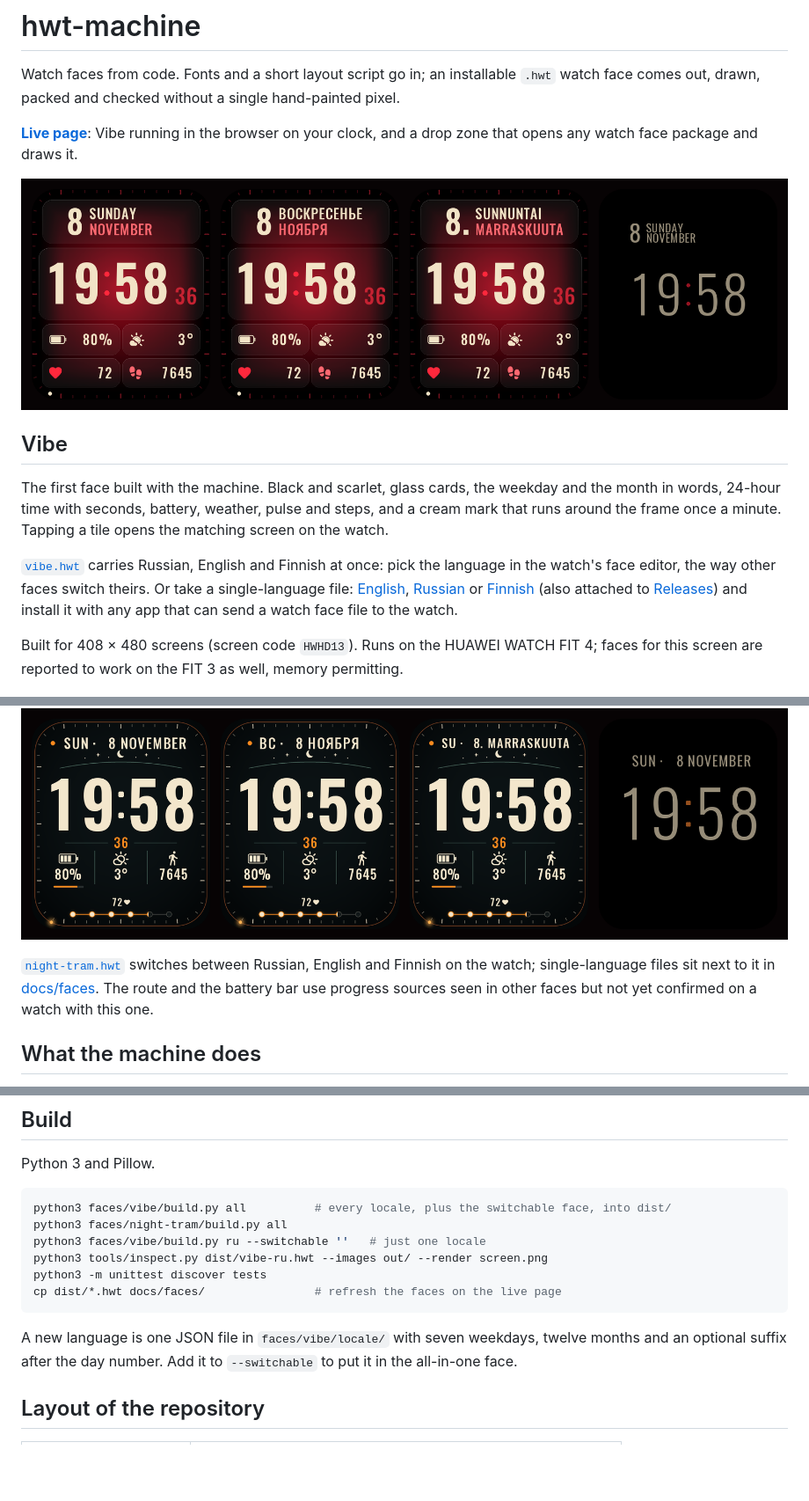
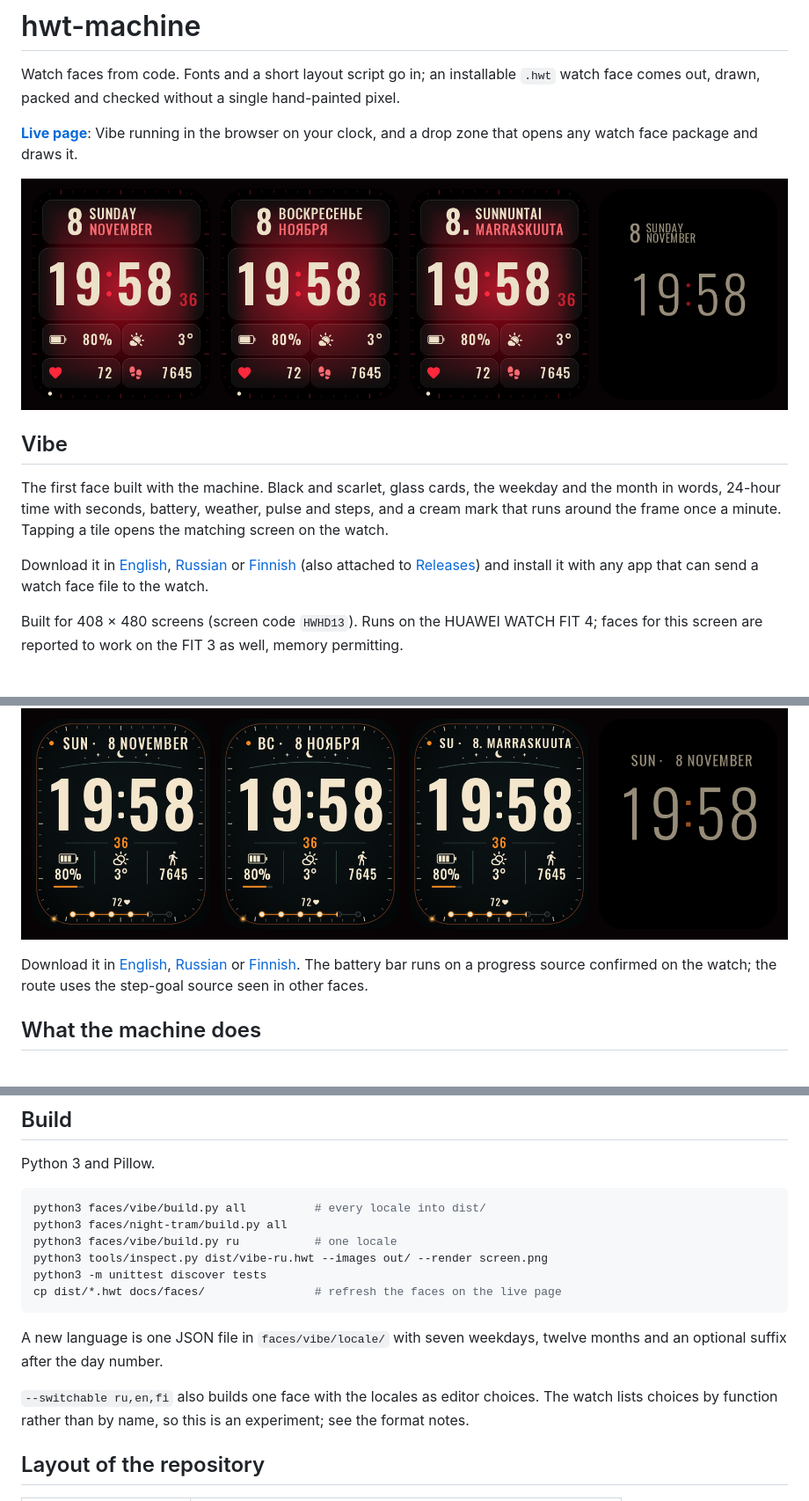
Before and after one commit to Shumtugle/hwt-machine, a Markdown page: README.md, 3 parts joined by grey strips. Shown at 88% size. Rendered like a GitHub page; pictures changed too: docs/img/night-tram.png, docs/img/vibe.png; blank space fills up the shorter version.

````diff
--- a/README.md
+++ b/README.md
@@ -15,8 +15,7 @@ the month in words, 24-hour time with seconds, battery, weather, pulse and steps
 cream mark that runs around the frame once a minute. Tapping a tile opens the matching
 screen on the watch.
 
-[`vibe.hwt`](https://github.com/Shumtugle/hwt-machine/raw/main/docs/faces/vibe.hwt) carries Russian, English and Finnish at once: pick the language in the
-watch's face editor, the way other faces switch theirs. Or take a single-language file:
+Download it in
 [English](https://github.com/Shumtugle/hwt-machine/raw/main/docs/faces/vibe-en.hwt),
 [Russian](https://github.com/Shumtugle/hwt-machine/raw/main/docs/faces/vibe-ru.hwt) or
 [Finnish](https://github.com/Shumtugle/hwt-machine/raw/main/docs/faces/vibe-fi.hwt)
@@ -35,10 +34,12 @@ goal is walked. Battery, weather and steps share one row; the pulse sits above t
 
 ![Night Tram in English, Russian, Finnish, and its always-on screen](docs/img/night-tram.png)
 
-[`night-tram.hwt`](https://github.com/Shumtugle/hwt-machine/raw/main/docs/faces/night-tram.hwt)
-switches between Russian, English and Finnish on the watch; single-language files sit next
-to it in [docs/faces](docs/faces). The route and the battery bar use progress sources seen
-in other faces but not yet confirmed on a watch with this one.
+Download it in
+[English](https://github.com/Shumtugle/hwt-machine/raw/main/docs/faces/night-tram-en.hwt),
+[Russian](https://github.com/Shumtugle/hwt-machine/raw/main/docs/faces/night-tram-ru.hwt) or
+[Finnish](https://github.com/Shumtugle/hwt-machine/raw/main/docs/faces/night-tram-fi.hwt).
+The battery bar runs on a progress source confirmed on the watch; the route uses the
+step-goal source seen in other faces.
 
 ## What the machine does
 
@@ -62,17 +63,20 @@ in other faces but not yet confirmed on a watch with this one.
 Python 3 and Pillow.
 
 ```sh
-python3 faces/vibe/build.py all          # every locale, plus the switchable face, into dist/
+python3 faces/vibe/build.py all          # every locale into dist/
 python3 faces/night-tram/build.py all
-python3 faces/vibe/build.py ru --switchable ''   # just one locale
+python3 faces/vibe/build.py ru           # one locale
 python3 tools/inspect.py dist/vibe-ru.hwt --images out/ --render screen.png
 python3 -m unittest discover tests
 cp dist/*.hwt docs/faces/                # refresh the faces on the live page
 ```
 
 A new language is one JSON file in `faces/vibe/locale/` with seven weekdays, twelve
-months and an optional suffix after the day number. Add it to `--switchable` to put it
-in the all-in-one face.
+months and an optional suffix after the day number.
+
+`--switchable ru,en,fi` also builds one face with the locales as editor choices. The
+watch lists choices by function rather than by name, so this is an experiment; see the
+format notes.
 
 ## Layout of the repository
 
````
Also changed, not shown: docs/FORMAT.md (+13 -7 lines), 11 other files.
